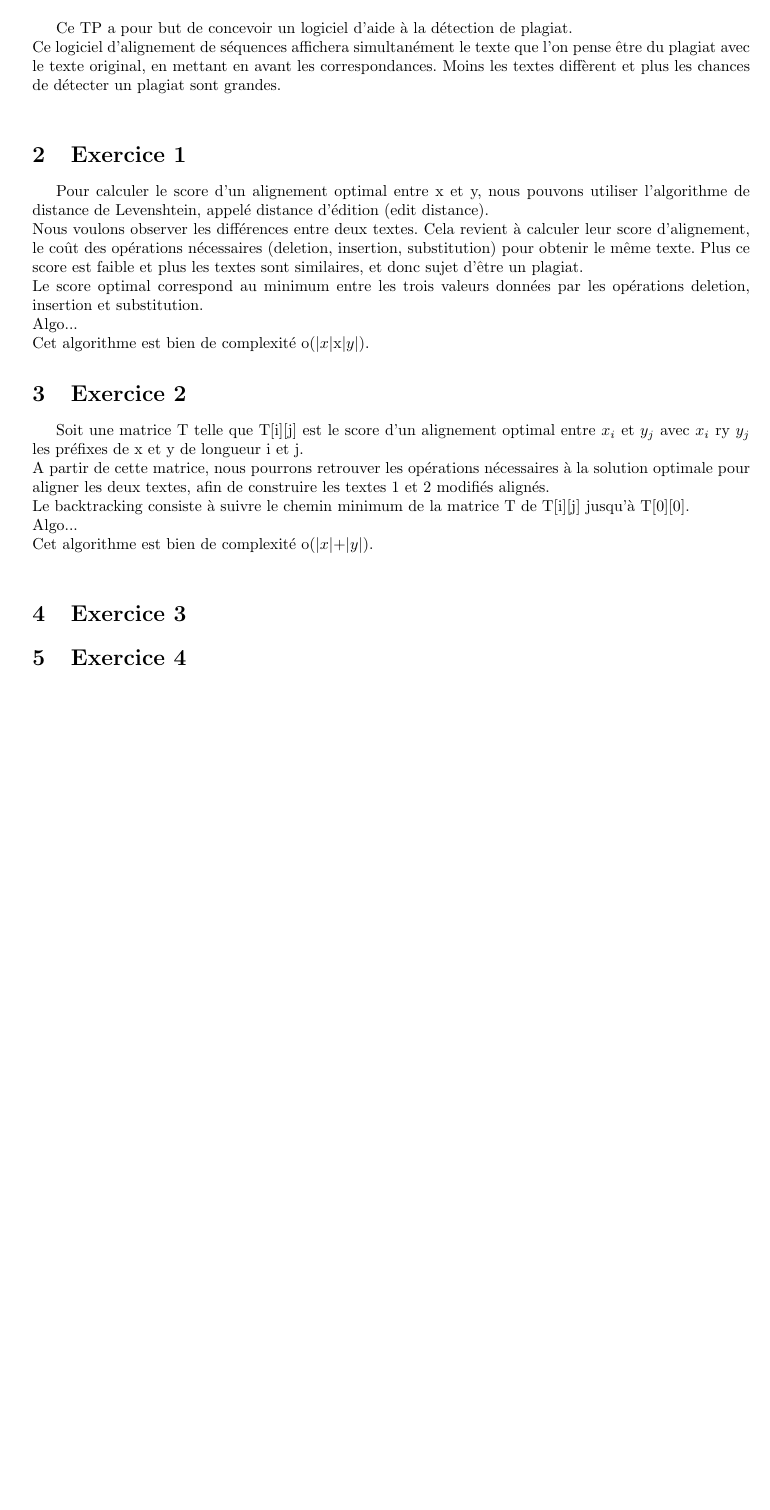
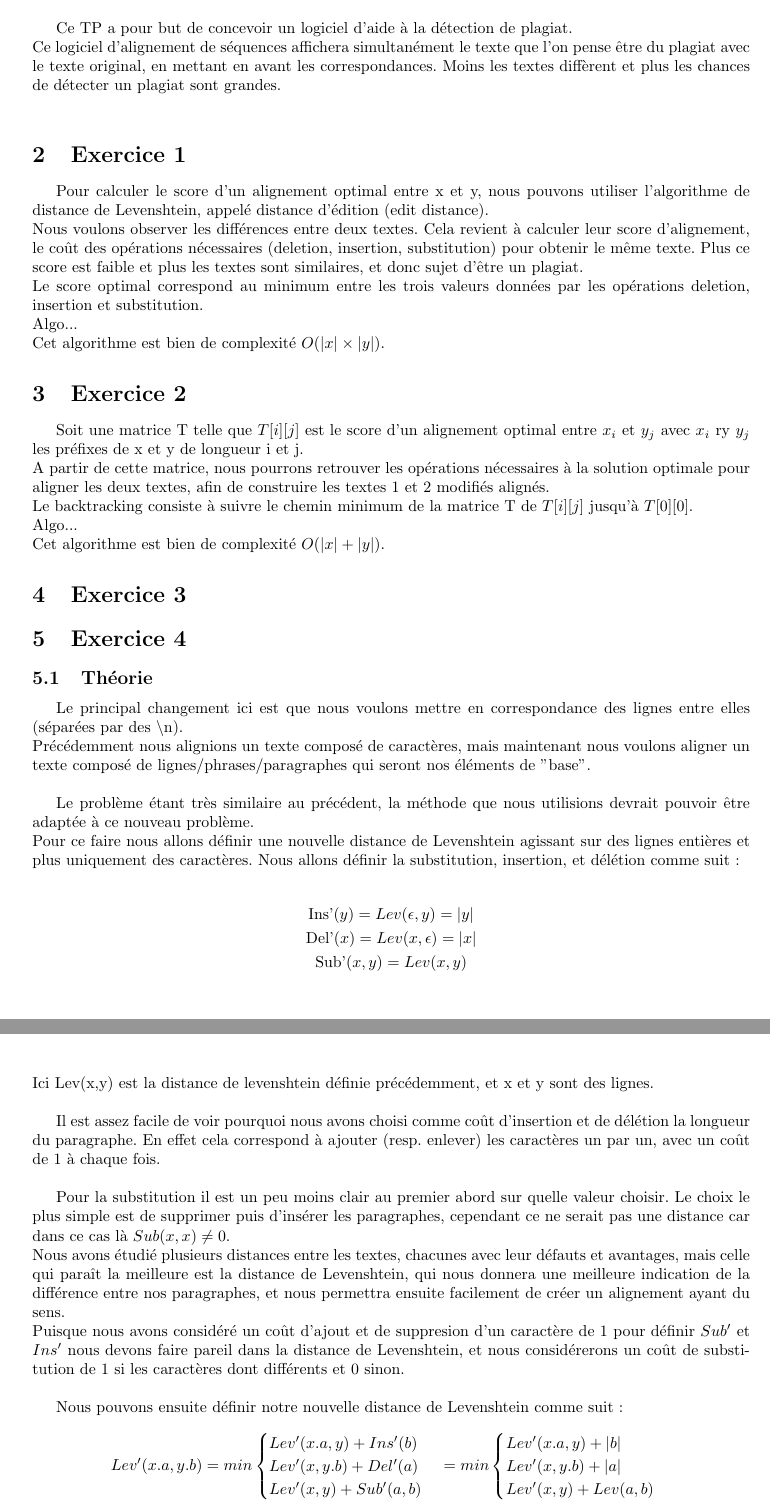
Before and after one commit to annielim/alignement-texte, a LaTeX document (rapport/rapport.tex): part of page 2 of 2 before the commit and two parts of pages 2 and 3 of 3 after it, the two joined at a grey line, cut so that both start at the same text, the shorter picture padded with empty space. Compiled offline with pdfLaTeX.

Commit message:
Exercice 4 théorie

```diff
--- a/rapport/rapport.tex
+++ b/rapport/rapport.tex
@@ -70,17 +70,18 @@ Pour calculer le score d'un alignement optimal entre x et y, nous pouvons utilis
 Nous voulons observer les différences entre deux textes. Cela revient à calculer leur score d'alignement, le coût des opérations nécessaires (deletion, insertion, substitution) pour obtenir le même texte. Plus ce score est faible et plus les textes sont similaires, et donc sujet d'être un plagiat.\\
 Le score optimal correspond au minimum entre les trois valeurs données par les opérations deletion, insertion et substitution. \\
 Algo...\\
-Cet algorithme est bien de complexité o(\(\lvert x\rvert\)x\(\lvert y\rvert\)).
+Cet algorithme est bien de complexité $O(\lvert x\rvert \times \lvert y\rvert)$.
 
 
 %==============================================================================
 \section{Exercice 2}
 
-Soit une matrice T telle que T[i][j] est le score d'un alignement optimal entre $x_{i}$ et $y_{j}$ avec $x_{i}$ ry $y_{j}$ les préfixes de x et y de longueur i et j.\\
+Soit une matrice T telle que $T[i][j]$ est le score d'un alignement optimal entre $x_{i}$ et $y_{j}$ avec $x_{i}$ ry $y_{j}$ les préfixes de x et y de longueur i et j.\\
 A partir de cette matrice, nous pourrons retrouver les opérations nécessaires à la solution optimale pour aligner les deux textes, afin de construire les textes 1 et 2 modifiés alignés.\\
-Le backtracking consiste à suivre le chemin minimum de la matrice T de T[i][j] jusqu'à T[0][0].\\
+Le backtracking consiste à suivre le chemin minimum de la matrice T de
+$T[i][j]$ jusqu'à $T[0][0]$.\\
 Algo...\\
-Cet algorithme est bien de complexité o(\(\lvert x\rvert\)+\(\lvert y\rvert\)).\\
+Cet algorithme est bien de complexité $O(\lvert x\rvert+\lvert y\rvert)$.
 
 %==============================================================================
 \section{Exercice 3}
@@ -88,5 +89,57 @@ Cet algorithme est bien de complexité o(\(\lvert x\rvert\)+\(\lvert y\rvert\)).
 
 %==============================================================================
 \section{Exercice 4}
+\subsection{Théorie}
+Le principal changement ici est que nous voulons mettre en correspondance des
+lignes entre elles (séparées par des \textbackslash{}n).\\
+Précédemment nous alignions un texte composé de caractères, mais maintenant nous
+voulons aligner un texte composé de lignes/phrases/paragraphes qui seront nos
+éléments de "base".\\
 
+Le problème étant très similaire au précédent, la méthode que nous utilisions
+devrait pouvoir être adaptée à ce nouveau problème.\\
+Pour ce faire nous allons définir une nouvelle distance de Levenshtein agissant sur
+des lignes entières et plus uniquement des caractères.
+Nous allons définir la substitution, insertion, et délétion comme suit:
 
+\begin{gather*}
+	\text{Ins'}(y) = Lev(\epsilon,y) = \lvert y \rvert\\
+	\text{Del'}(x) = Lev(x,\epsilon) = \lvert x \rvert\\
+	\text{Sub'}(x,y) = Lev(x,y)
+\end{gather*}
+Ici Lev(x,y) est la distance de levenshtein définie précédemment, et x et y
+sont des lignes.\\
+
+Il est assez facile de voir pourquoi nous avons choisi comme coût d'insertion
+et de délétion la longueur du paragraphe. En effet cela correspond à ajouter
+(resp. enlever) les caractères un par un, avec un coût de 1 à chaque fois.\\
+
+Pour la substitution il est un peu moins clair au premier abord sur quelle
+valeur choisir. Le choix le plus simple est de supprimer puis d'insérer les
+paragraphes, cependant ce ne serait pas une distance car dans ce cas là
+$Sub(x,x) \neq 0$.\\
+Nous avons étudié plusieurs distances entre les textes, chacunes avec leur
+défauts et avantages, mais celle qui paraît la meilleure est la distance de
+Levenshtein, qui nous donnera une meilleure indication de la différence entre
+nos paragraphes, et nous permettra ensuite facilement de créer un alignement
+ayant du sens.\\
+Puisque nous avons considéré un coût d'ajout et de suppresion d'un caractère de
+1 pour définir $Sub'$ et $Ins'$ nous devons faire pareil dans la distance de
+Levenshtein, et nous considérerons un coût de substitution de 1 si les
+caractères dont différents et 0 sinon.\\
+
+Nous pouvons ensuite définir notre nouvelle distance de Levenshtein comme suit:
+\begin{equation*}
+	Lev'(x.a,y.b)= min
+		\begin{cases}
+			Lev'(x.a,y) + Ins'(b)\\
+			Lev'(x,y.b) + Del'(a)\\
+			Lev'(x,y) + Sub'(a,b)
+		\end{cases}
+		= min
+		\begin{cases}
+			Lev'(x.a,y) + \lvert b \rvert\\
+			Lev'(x,y.b) + \lvert a \rvert\\
+			Lev'(x,y) + Lev(a,b)
+		\end{cases}
+\end{equation*}
```
Also changed, not shown: rapport/rapport.pdf, rapport/rapport.tex (10 more changed lines), 7 other files.
